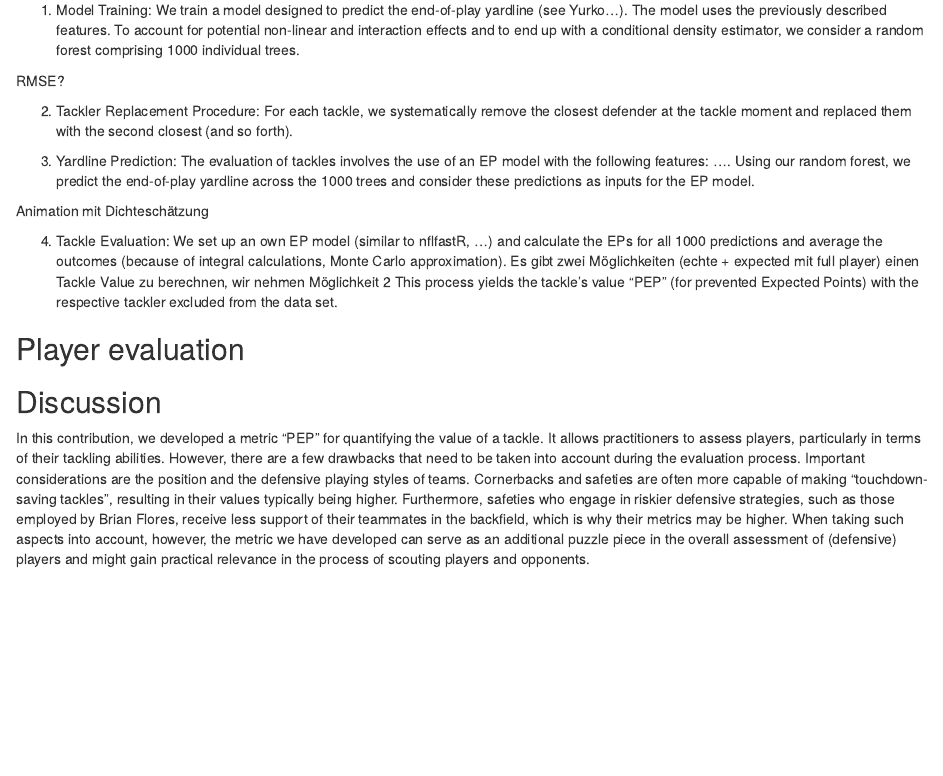
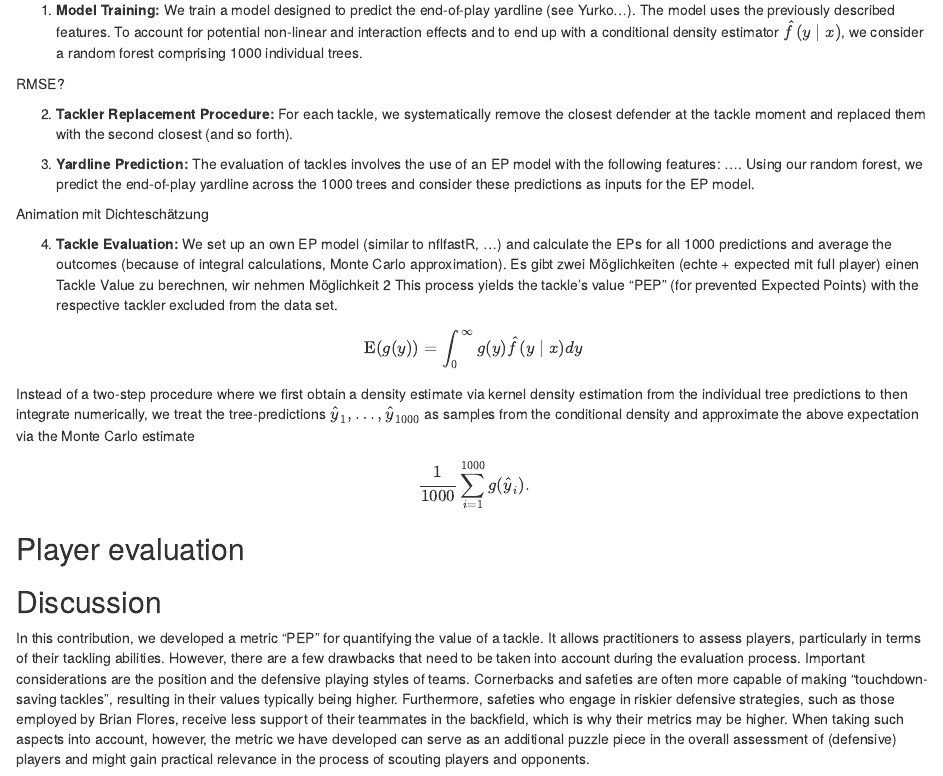
Before and after one commit to Rob2208/nfl_bdb_24, an R Markdown document (report.Rmd): the page in a window 1100 px wide, from 1320 px down. The pictures show the output file report.html that the author committed with the source, opened offline.

Commit message:
Adding to data and model

```diff
--- a/report.Rmd
+++ b/report.Rmd
@@ -60,19 +61,27 @@ Animation
 
 Our analysis comprises four steps:
 
-1. Model Training: We train a model designed to predict the end-of-play yardline (see Yurko...). The model uses the previously described features. To account for potential non-linear and interaction effects and to end up with a conditional density estimator, we consider a random forest comprising 1000 individual trees.
+1. **Model Training:** We train a model designed to predict the end-of-play yardline (see Yurko...). The model uses the previously described features. To account for potential non-linear and interaction effects and to end up with a conditional density estimator $\hat{f}(y \mid x)$, we consider a random forest comprising 1000 individual trees.
 
 RMSE?
 
-2. Tackler Replacement Procedure: For each tackle, we systematically remove the closest defender at the tackle moment and replaced them with the second closest (and so forth).
+2. **Tackler Replacement Procedure:** For each tackle, we systematically remove the closest defender at the tackle moment and replaced them with the second closest (and so forth).
 
-3. Yardline Prediction: The evaluation of tackles involves the use of an EP model with the following features: .... Using our random forest, we predict the end-of-play yardline across the 1000 trees and consider these predictions as inputs for the EP model.
+3. **Yardline Prediction:** The evaluation of tackles involves the use of an EP model with the following features: .... Using our random forest, we predict the end-of-play yardline across the 1000 trees and consider these predictions as inputs for the EP model.
 
 Animation mit Dichteschätzung
 
-4. Tackle Evaluation: We set up an own EP model (similar to nflfastR, ...) and calculate the EPs for all 1000 predictions and average the outcomes (because of integral calculations, Monte Carlo approximation).
+4. **Tackle Evaluation:** We set up an own EP model (similar to nflfastR, ...) and calculate the EPs for all 1000 predictions and average the outcomes (because of integral calculations, Monte Carlo approximation).
 Es gibt zwei Möglichkeiten (echte + expected mit full player) einen Tackle Value zu berechnen, wir nehmen Möglichkeit 2
 This process yields the tackle's value "PEP" (for prevented Expected Points) with the respective tackler excluded from the data set.
+
+$$
+\text{E}(g(y)) = \int_{0}^\infty g(y) \hat{f}(y \mid x) dy
+$$
+Instead of a two-step procedure where we first obtain a density estimate via kernel density estimation from the individual tree predictions to then integrate numerically, we treat the tree-predictions $\hat{y}_1, \dots, \hat{y}_{1000}$ as samples from the conditional density and approximate the above expectation via the Monte Carlo estimate
+$$
+\frac{1}{1000} \sum_{i=1}^{1000} g(\hat{y}_i).
+$$
 
 ## Player evaluation
 
```
Also changed, not shown: report.html, report.Rmd (5 more changed lines).
